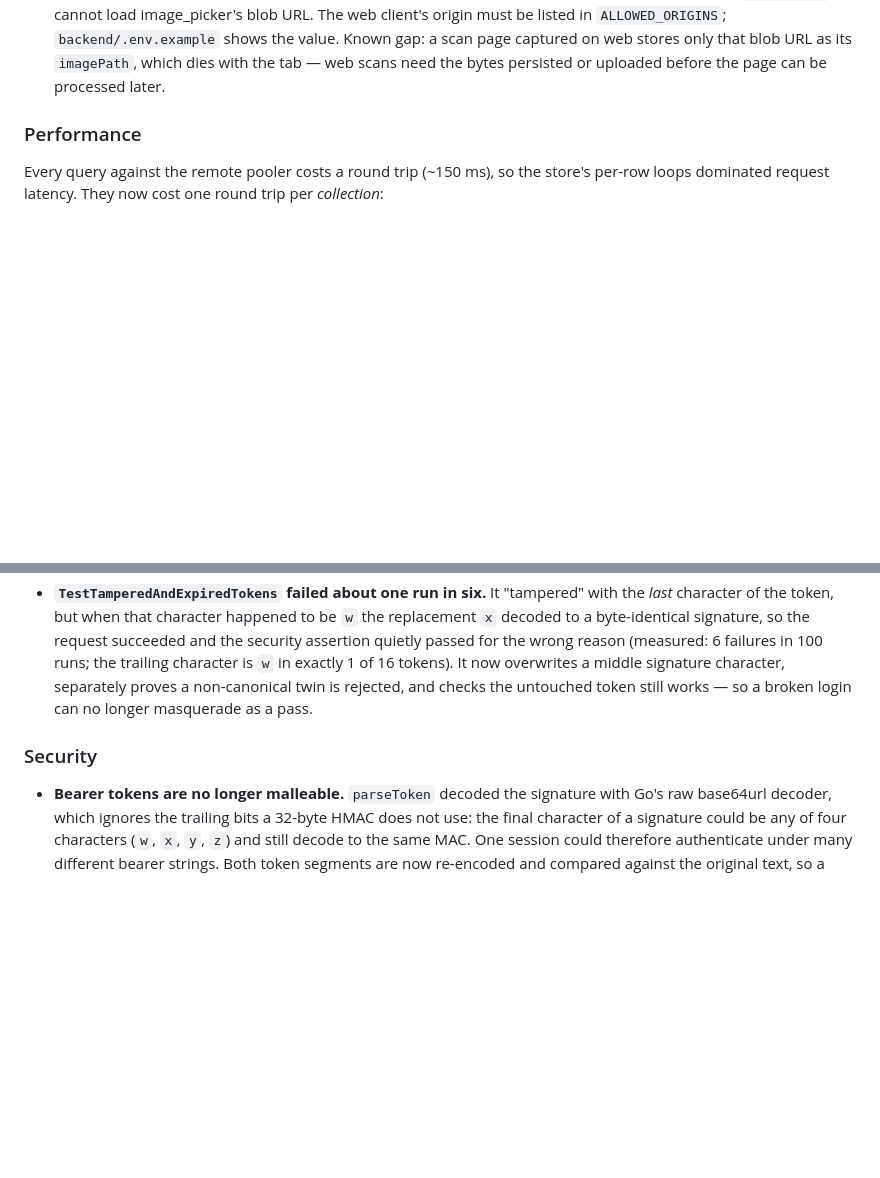
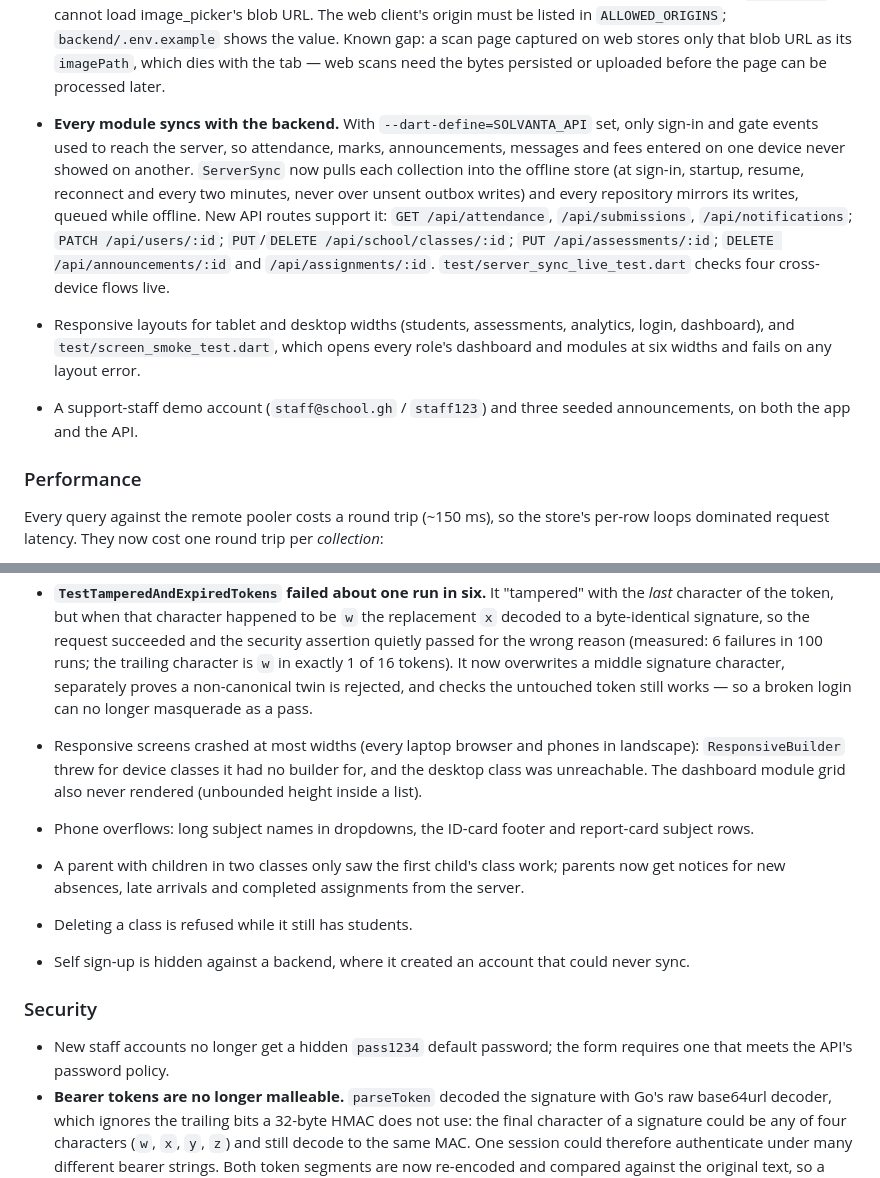
Before and after one commit to Robert1owusu1/solvanta, a Markdown page: CHANGELOG.md, 2 parts joined by grey strips. Drawn GitHub-style; blank space fills up the shorter version.

Commit message:
Record backend sync, responsive fixes and demo data in the changelog
Co-Authored-By: Claude Opus 5.5 <noreply@anthropic.com>

```diff
--- a/CHANGELOG.md
+++ b/CHANGELOG.md
@@ -74,6 +74,24 @@ versioning follows [Semantic Versioning](https://semver.org/spec/v2.0.0.html).
   Known gap: a scan page captured on web stores only that blob URL as its
   `imagePath`, which dies with the tab — web scans need the bytes persisted or
   uploaded before the page can be processed later.
+
+- **Every module syncs with the backend.** With `--dart-define=SOLVANTA_API`
+  set, only sign-in and gate events used to reach the server, so attendance,
+  marks, announcements, messages and fees entered on one device never showed
+  on another. `ServerSync` now pulls each collection into the offline store
+  (at sign-in, startup, resume, reconnect and every two minutes, never over
+  unsent outbox writes) and every repository mirrors its writes, queued while
+  offline. New API routes support it: `GET /api/attendance`,
+  `/api/submissions`, `/api/notifications`; `PATCH /api/users/:id`;
+  `PUT`/`DELETE /api/school/classes/:id`; `PUT /api/assessments/:id`;
+  `DELETE /api/announcements/:id` and `/api/assignments/:id`.
+  `test/server_sync_live_test.dart` checks four cross-device flows live.
+- Responsive layouts for tablet and desktop widths (students, assessments,
+  analytics, login, dashboard), and `test/screen_smoke_test.dart`, which opens
+  every role's dashboard and modules at six widths and fails on any layout
+  error.
+- A support-staff demo account (`staff@school.gh` / `staff123`) and three
+  seeded announcements, on both the app and the API.
 
 ### Performance
 
@@ -160,8 +178,23 @@ per *collection*:
   separately proves a non-canonical twin is rejected, and checks the untouched
   token still works — so a broken login can no longer masquerade as a pass.
 
+- Responsive screens crashed at most widths (every laptop browser and phones
+  in landscape): `ResponsiveBuilder` threw for device classes it had no
+  builder for, and the desktop class was unreachable. The dashboard module
+  grid also never rendered (unbounded height inside a list).
+- Phone overflows: long subject names in dropdowns, the ID-card footer and
+  report-card subject rows.
+- A parent with children in two classes only saw the first child's class
+  work; parents now get notices for new absences, late arrivals and
+  completed assignments from the server.
+- Deleting a class is refused while it still has students.
+- Self sign-up is hidden against a backend, where it created an account that
+  could never sync.
+
 ### Security
 
+- New staff accounts no longer get a hidden `pass1234` default password;
+  the form requires one that meets the API's password policy.
 - **Bearer tokens are no longer malleable.** `parseToken` decoded the signature
   with Go's raw base64url decoder, which ignores the trailing bits a 32-byte
   HMAC does not use: the final character of a signature could be any of four
```
